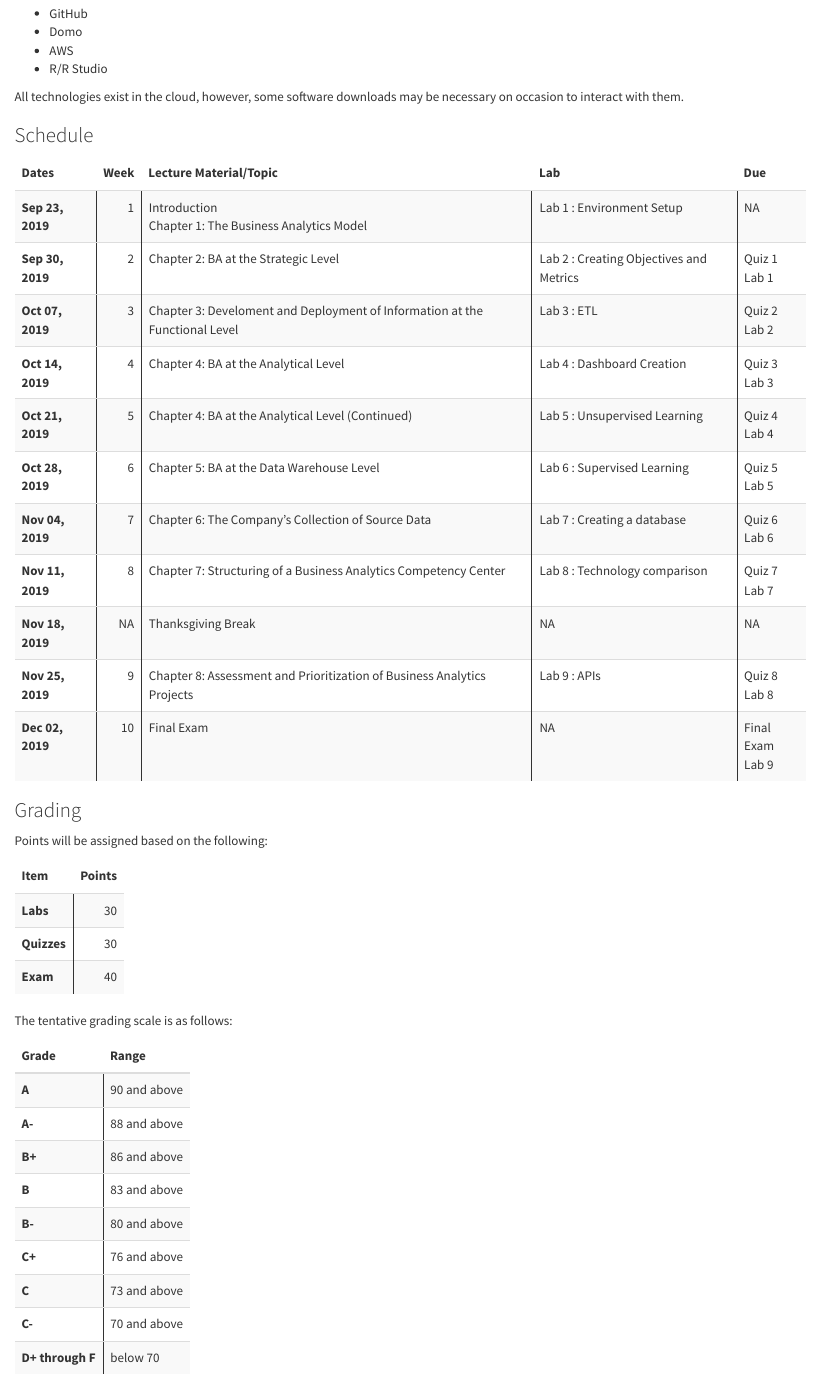
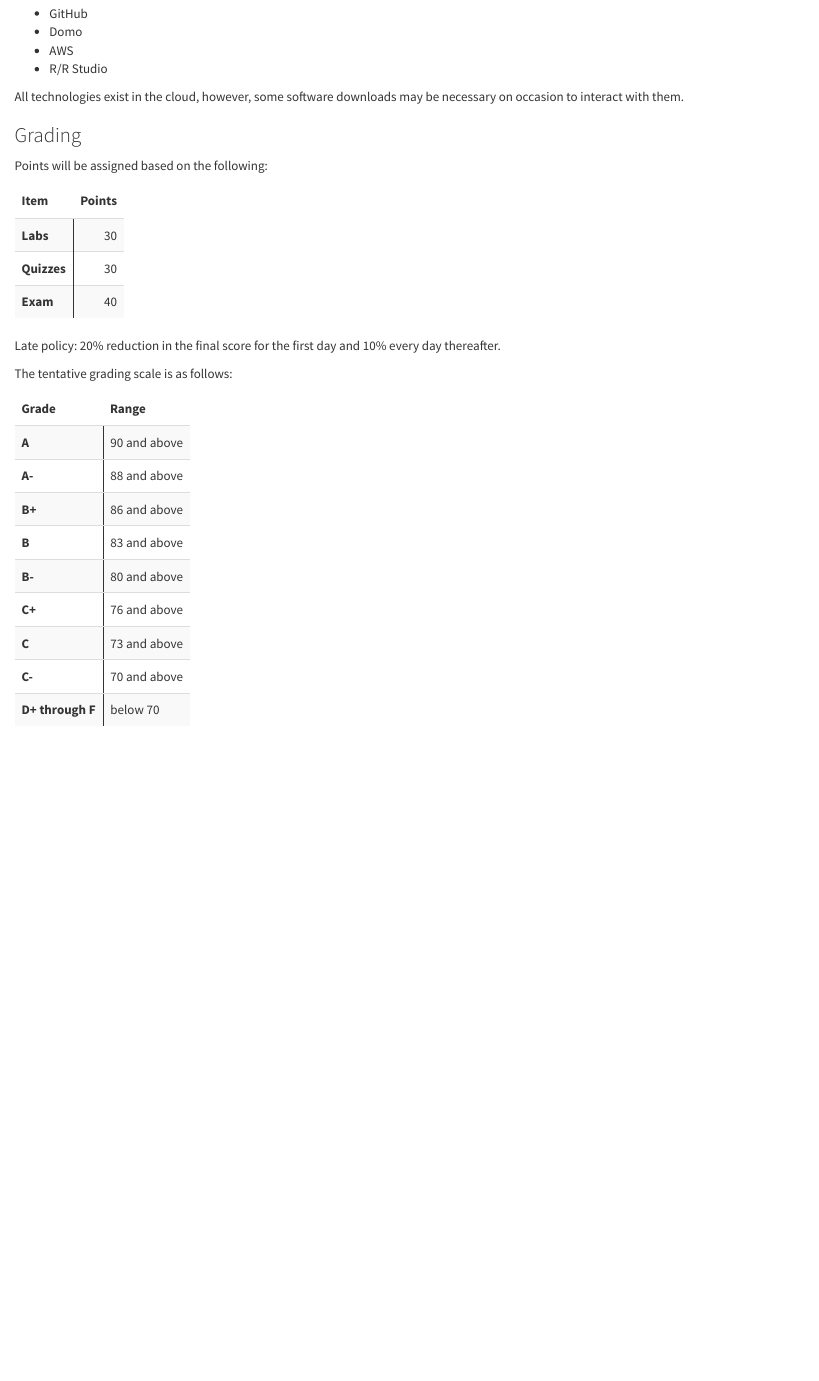
Before and after one commit to is6481/course_info, an R Markdown document (syllabus.Rmd): the page in a window 1100 px wide, from 1150 px down. Rendered offline with R 4.5, knitr and Pandoc, with nearby package versions.

Commit message:
Syllabus updates

````diff
--- a/syllabus.Rmd
+++ b/syllabus.Rmd
@@ -67,25 +67,6 @@ This course also includes a set of hands-on labs intended to walk students throu
 All technologies exist in the cloud, however, some software downloads may be necessary on occasion to interact with them.
 
 
-### Schedule
-
-```{r schedule,echo=FALSE,message=FALSE}
-start_date <- as.Date('2019-09-23')
-schedule_csv <- read_csv('schedule.csv')
-
-course_dates <- tibble(dates=format(start_date + (seq_along(schedule_csv$chapter)-1)*7,'%b %d, %Y'))
-
-schedule <- bind_cols(course_dates,schedule_csv)
-
-knitr::kable(schedule,format='html',escape=F,col.names=c('Dates','Week','Lecture Material/Topic','Lab','Due')) %>%
-    kable_styling(c('striped'),full_width = F,position='left') %>%
-    column_spec(1, bold = T, border_right = T) %>%
-    column_spec(2, bold = F, border_right = T) %>%
-    column_spec(3, bold = F, border_right = T) %>%
-    column_spec(4, bold = F, border_right = T)
-
-```
-
 ### Grading
 
 Points will be assigned based on the following:
@@ -101,6 +82,8 @@ knitr::kable(point_allocation) %>%
     kable_styling(c('striped'),full_width = F,position='left') %>%
     column_spec(1, bold = T, border_right = T)
 ```
+
+Late policy: 20% reduction in the final score for the first day and 10% every day thereafter.
 
 The tentative grading scale is as follows:
 
````
Also changed, not shown: README.md.
